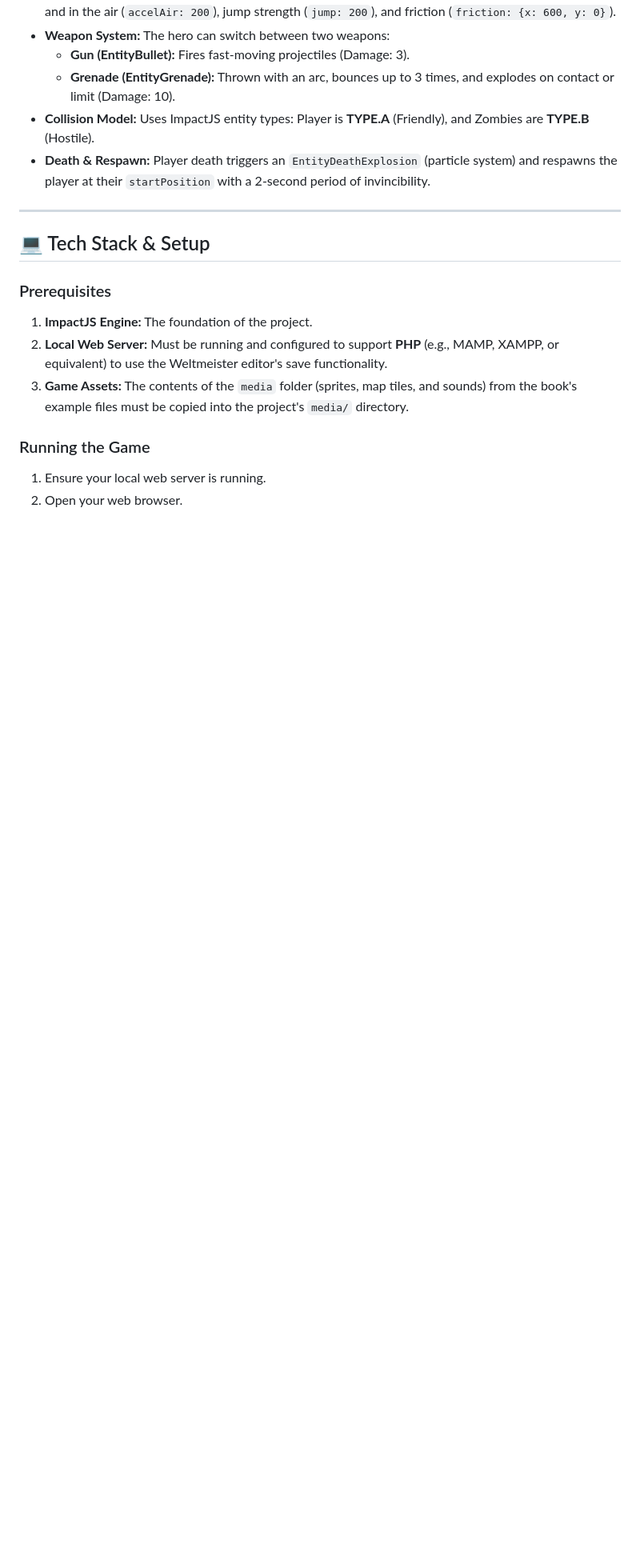
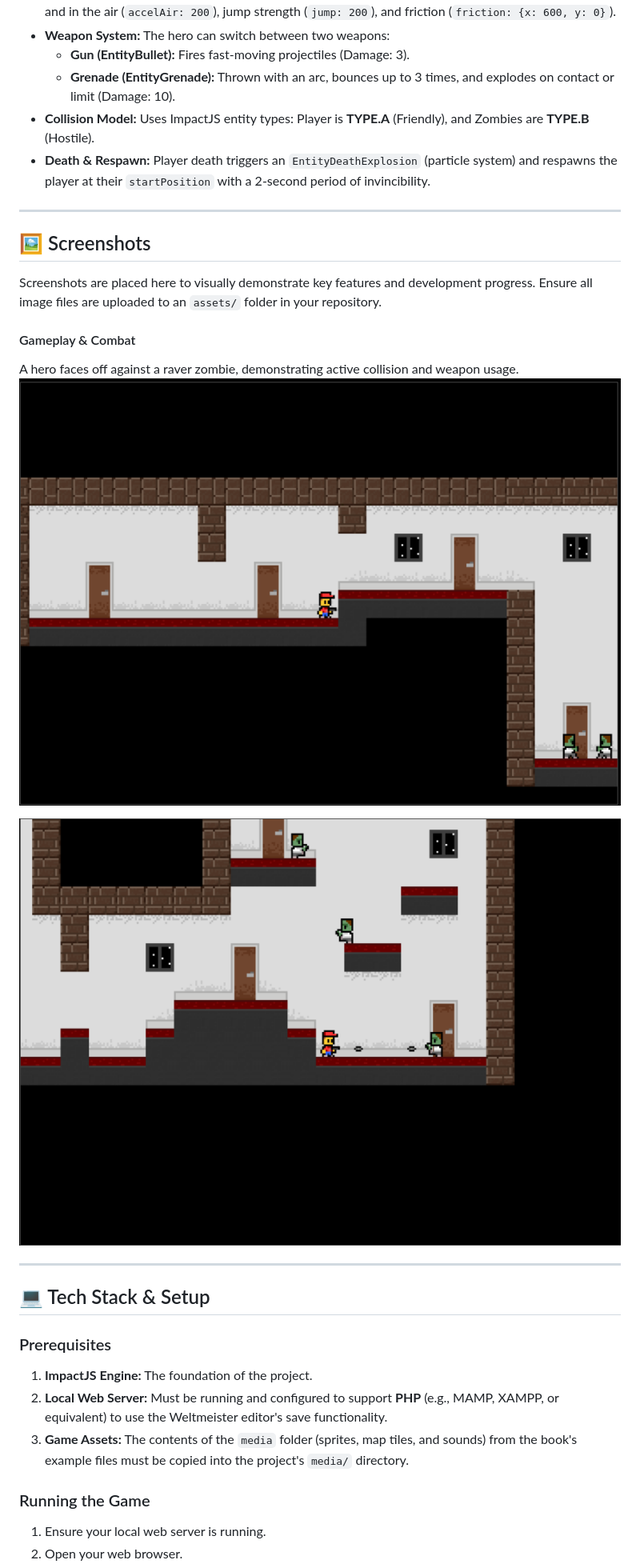
Before and after one commit to Arrow-sudo531/Resident-Raver, a Markdown page: README.md, the part around the change printed below. Shown: that part at 80% size. GitHub-like rendering; blank space fills up the shorter version.

Commit message:
Screenshots Updated

```diff
--- a/README.md
+++ b/README.md
@@ -14,6 +14,18 @@ A classic side-scrolling platformer built using the **ImpactJS Game Engine** for
     * **Grenade (EntityGrenade):** Thrown with an arc, bounces up to 3 times, and explodes on contact or limit (Damage: 10).
 * **Collision Model:** Uses ImpactJS entity types: Player is **TYPE.A** (Friendly), and Zombies are **TYPE.B** (Hostile).
 * **Death & Respawn:** Player death triggers an `EntityDeathExplosion` (particle system) and respawns the player at their `startPosition` with a 2-second period of invincibility.
+
+---
+
+## 🖼️ Screenshots
+
+Screenshots are placed here to visually demonstrate key features and development progress. Ensure all image files are uploaded to an `assets/` folder in your repository.
+
+#### Gameplay & Combat
+A hero faces off against a raver zombie, demonstrating active collision and weapon usage.
+![Screenshot 1: Gameplay and Zombie Encounter](Screenshot-1.png)
+
+![Screenshot 2](Screenshot-2.png)
 
 ---
 
```
Also changed, not shown: other parts of README.md (+2 -2 lines).
